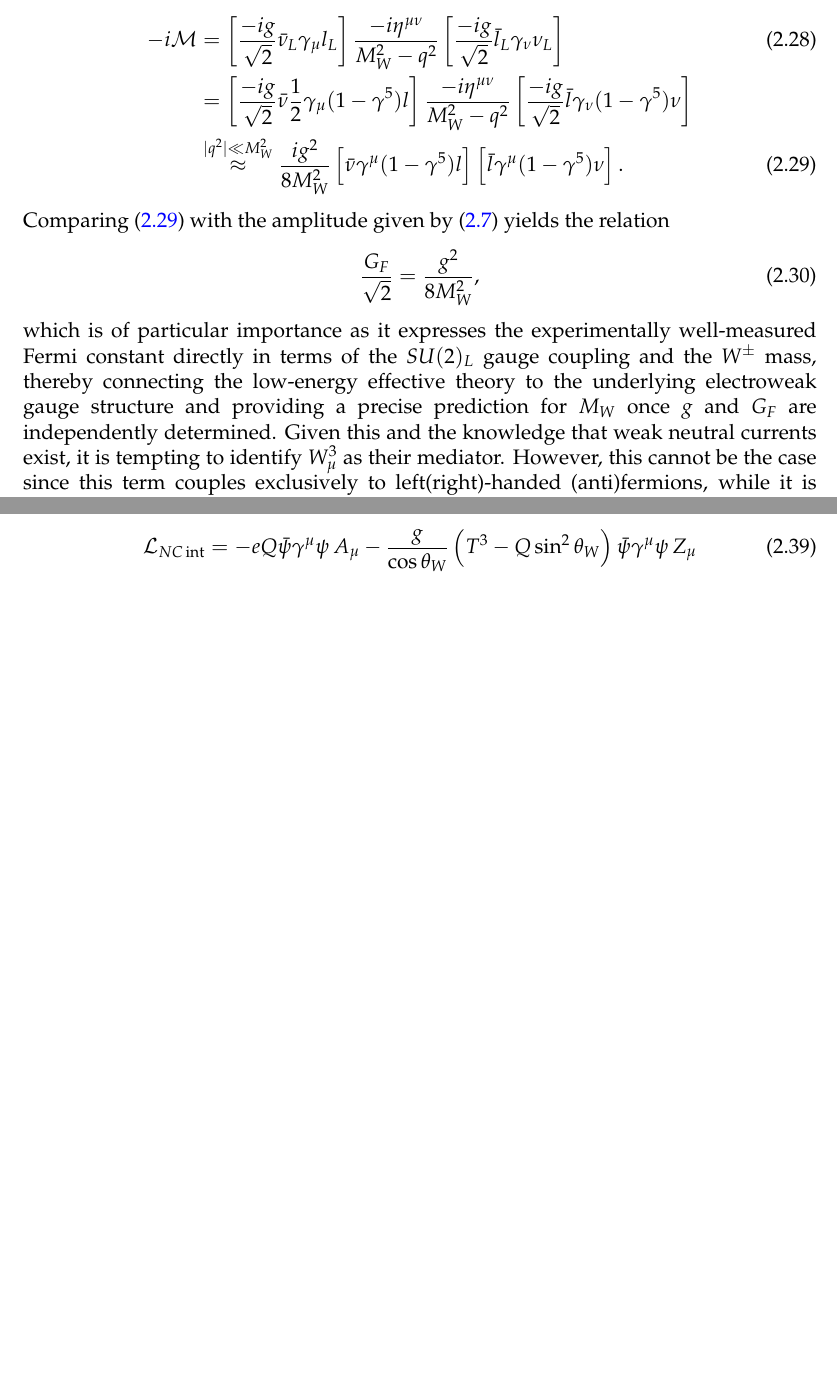
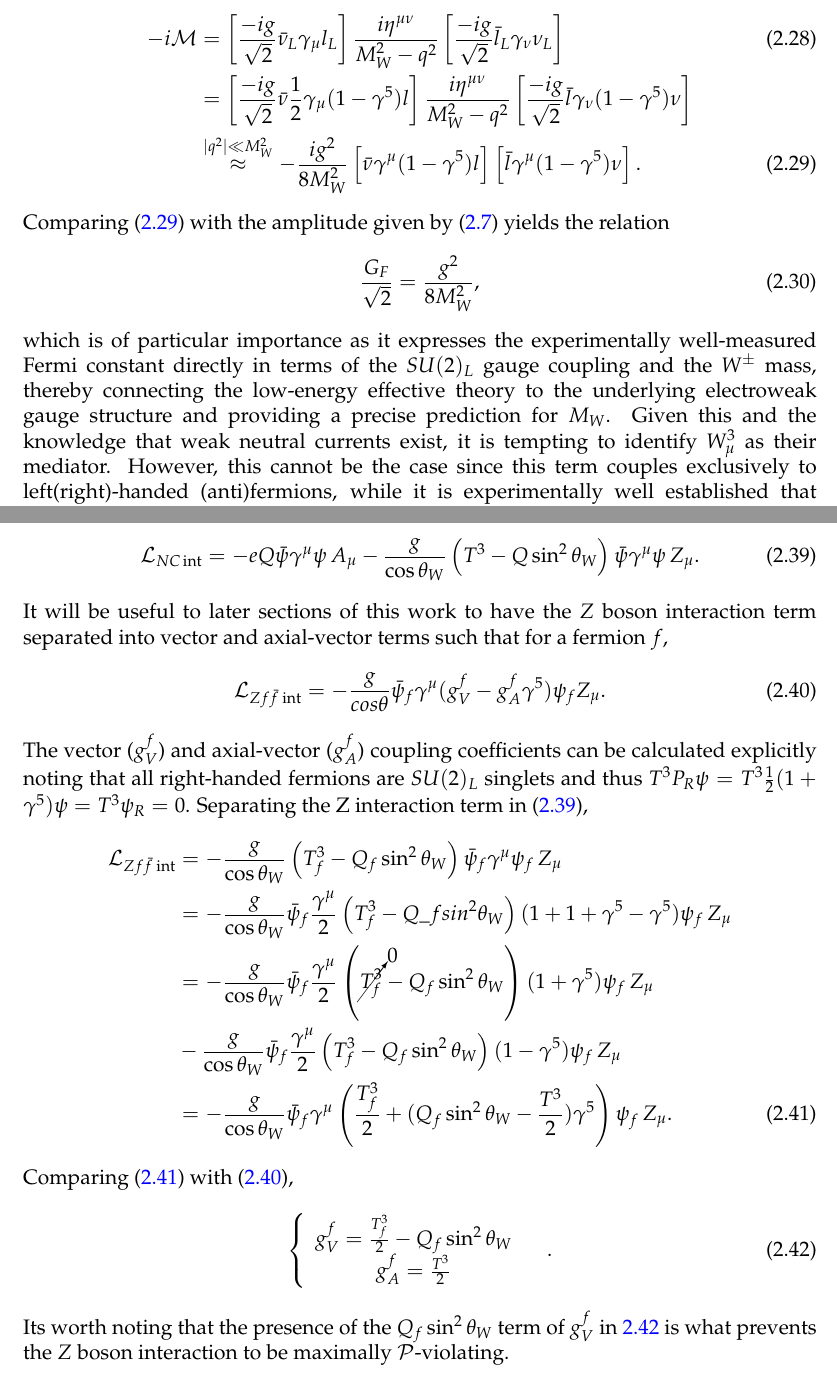
Before and after one commit to NullPost/tesismaestria, a LaTeX thesis (TFG.tex, which reads etc/pkgs.tex, sections/Cap1.tex): two parts of pages 20 and 22 of 30, joined at a grey line, cut so that both start at the same text, the shorter picture padded with empty space. Compiled offline with pdfLaTeX.

Commit message:
chap1 final

```diff
--- a/etc/pkgs.tex
+++ b/etc/pkgs.tex
@@ -35,3 +35,4 @@
 \usepackage{tocbasic}  % Estilos de la TOC
 \usepackage{tikz}
 \usepackage{tikz-feynman}
+\usepackage{cancel}
--- a/sections/Cap1.tex
+++ b/sections/Cap1.tex
@@ -226,13 +225,13 @@ Identifying that the upper right and lower left entries of the matrix in (\ref{e
 \end{equation}
 It is worth noting that the amplitude of a CC interaction computed from $\mathcal{L}_{CC\,\text{int}}$ in (\ref{eq:L_int_expanded}) in the limit $|q^2| \ll M_W^2$ reproduces the Fermi four-fermion amplitude, yielding the tree-level matching relation between $G_F$ and $g$.
 \begin{align}
--i\mathcal{M} &= \left[\frac{-ig}{\sqrt{2}}\bar{\nu}_L\gamma_\mu l_L\right]\frac{-i\eta^{\mu\nu}}{M_W^2 - q^2}\left[\frac{-ig}{\sqrt{2}}\bar{l}_L\gamma_\nu\nu_L\right] \\ \nonumber &= \left[\frac{-ig}{\sqrt{2}}\bar{\nu}\frac{1}{2}\gamma_\mu(1-\gamma^5)l\right]\frac{-i\eta^{\mu\nu}}{M_W^2 - q^2}\left[\frac{-ig}{\sqrt{2}}\bar{l}\gamma_\nu(1-\gamma^5)\nu\right] \\ \label{eq:SU2Lmatching} &\stackrel{\footnotesize|q^2|\ll M_W^2}{\approx} \frac{ig^2}{8M_W^2}\left[\bar{\nu}\gamma^\mu(1-\gamma^5)l\right]\left[\bar{l}\gamma^\mu(1-\gamma^5)\nu\right].
+-i\mathcal{M} &= \left[\frac{-ig}{\sqrt{2}}\bar{\nu}_L\gamma_\mu l_L\right]\frac{i\eta^{\mu\nu}}{M_W^2 - q^2}\left[\frac{-ig}{\sqrt{2}}\bar{l}_L\gamma_\nu\nu_L\right] \\ \nonumber &= \left[\frac{-ig}{\sqrt{2}}\bar{\nu}\frac{1}{2}\gamma_\mu(1-\gamma^5)l\right]\frac{i\eta^{\mu\nu}}{M_W^2 - q^2}\left[\frac{-ig}{\sqrt{2}}\bar{l}\gamma_\nu(1-\gamma^5)\nu\right] \\ \label{eq:SU2Lmatching} &\stackrel{\footnotesize|q^2|\ll M_W^2}{\approx} -\frac{ig^2}{8M_W^2}\left[\bar{\nu}\gamma^\mu(1-\gamma^5)l\right]\left[\bar{l}\gamma^\mu(1-\gamma^5)\nu\right].
 \end{align}
 Comparing (\ref{eq:SU2Lmatching}) with the amplitude given by (\ref{eq:VALag}) yields the relation
 \begin{equation}\label{eq:GF_matching}
 \frac{G_F}{\sqrt{2}} = \frac{g^2}{8M_W^2},
 \end{equation}
-which is of particular importance as it expresses the experimentally well-measured Fermi constant directly in terms of the $SU(2)_L$ gauge coupling and the $W^\pm$ mass, thereby connecting the low-energy effective theory to the underlying electroweak gauge structure and providing a precise prediction for $M_W$ once $g$ and $G_F$ are independently determined. Given this and the knowledge that weak neutral currents exist, it is tempting to identify $W^3_\mu$ as their mediator. However, this cannot be the case since this term couples exclusively to left(right)-handed (anti)fermions, while it is experimentally well established that weak neutral current interactions do not maximally violate $\mathcal{P}$-symmetry as charged current interactions do~\cite{Hasert1973a, Hasert1973b}. The $SU(2)_L$ symmetry is therefore too chiral to accommodate weak neutral currents, which while not $\mathcal{P}$-conserving, do not exhibit the maximal parity violation of the charged current sector. This incompatibility however points to the possibility of a more complete theory wherein the purely chiral $SU(2)_L$ generators are combined with a $\mathcal{P}$-conserving $U(1)_Y$ hypercharge gauge field, analogous to that of QED, to model the weak and electromagnetic interactions as a single unified force known as the Electroweak (EW) theory.
+which is of particular importance as it expresses the experimentally well-measured Fermi constant directly in terms of the $SU(2)_L$ gauge coupling and the $W^\pm$ mass, thereby connecting the low-energy effective theory to the underlying electroweak gauge structure and providing a precise prediction for $M_W$. Given this and the knowledge that weak neutral currents exist, it is tempting to identify $W^3_\mu$ as their mediator. However, this cannot be the case since this term couples exclusively to left(right)-handed (anti)fermions, while it is experimentally well established that weak neutral current interactions do not maximally violate $\mathcal{P}$-symmetry as charged current interactions do~\cite{Hasert1973a, Hasert1973b}. The $SU(2)_L$ symmetry is therefore too chiral to accommodate weak neutral currents, which while not $\mathcal{P}$-conserving, do not exhibit the maximal parity violation of the charged current sector. This incompatibility however points to the possibility of a more complete theory wherein the purely chiral $SU(2)_L$ generators are combined with a $\mathcal{P}$-conserving $U(1)_Y$ hypercharge gauge field, analogous to that of QED, to model the weak and electromagnetic interactions as a single unified force known as the Electroweak (EW) theory.
 \subsection{$SU(2)_L \times U(1)_Y$}
 To establish a theory coherent with the known properties of leptons, it is first necessary to fix the hypercharge ($Y$) assignments of the left-handed fermion doublet $L = \left(\begin{smallmatrix}\nu_l \\ l\end{smallmatrix}\right)_L$ and the right-handed lepton singlet $R = (l_R)$ by relating them to the known electric charges $Q$ and weak isospin eigenvalues $T^3$ via the Gell-Mann--Nishijima relation
 \begin{equation}\label{eq:Gell-Mann-Nishijima}
@@ -288,5 +287,27 @@ e = g\sin\theta_W = g'\cos\theta_W.
 \end{equation}
 Substituting (\ref{eq:Gell-Mann-Nishijima}) and (\ref{eq:coupling}) into the $Z_\mu$ coefficient of (\ref{eq:LNCintZA}) yields the $Z$ boson interaction term expressed solely in terms of $T^3$ and $Q$,
 \begin{equation}\label{eq:LNCintZA2}
-\mathcal{L}_{NC\,\text{int}} = -eQ\bar{\psi}\gamma^\mu\psi\, A_\mu - \frac{g}{\cos\theta_W}\left(T^3 - Q\sin^2\theta_W\right)\bar{\psi}\gamma^\mu\psi\, Z_\mu
+\mathcal{L}_{NC\,\text{int}} = -eQ\bar{\psi}\gamma^\mu\psi\, A_\mu - \frac{g}{\cos\theta_W}\left(T^3 - Q\sin^2\theta_W\right)\bar{\psi}\gamma^\mu\psi\, Z_\mu.
 \end{equation}
+It will be useful to later sections of this work to have the $Z$ boson interaction term separated into vector and axial-vector terms such that for a fermion $f$,
+\begin{equation}\label{eq:gvga}
+    \mathcal{L}_{Zf\bar{f}\text{ int}} = -\frac{g}{cos\theta}\bar{\psi}_f\gamma^\mu(g^f_{V} - g^f_{A}\gamma^5) \psi_f Z_\mu.
+\end{equation}
+The vector ($g^f_V$) and axial-vector ($g^f_A$) coupling coefficients can be calculated explicitly noting that all right-handed fermions are $SU(2)_L$ singlets and thus $T^3P_R \psi = T^3\frac{1}{2}(1+\gamma^5)\psi = T^3\psi_R = 0$. Separating the Z interaction term in (\ref{eq:LNCintZA2}),
+\begin{align}\nonumber
+    \mathcal{L}_{Zf\bar{f}\text{ int}} &= - \frac{g}{\cos\theta_W}\left(T^3_f - Q_f\sin^2\theta_W\right)\bar{\psi}_f\gamma^\mu\psi_f\, Z_\mu\\\nonumber
+    &= - \frac{g}{\cos\theta_W}\bar{\psi}_f\frac{\gamma^\mu}{2}\left(T^3_f - Q\_fsin^2\theta_W\right)(1+1+\gamma^5-\gamma^5)\psi_f\, Z_\mu\\\nonumber
+    &= - \frac{g}{\cos\theta_W}\bar{\psi}_f\frac{\gamma^\mu}{2}\left(\cancelto{0}{T^3_f} - Q_f\sin^2\theta_W\right)(1+\gamma^5)\psi_f\, Z_\mu\\\nonumber
+    & - \frac{g}{\cos\theta_W}\bar{\psi}_f\frac{\gamma^\mu}{2}\left(T^3_f - Q_f\sin^2\theta_W\right)(1-\gamma^5)\psi_f\, Z_\mu\\ \label{eq:gvga2}
+    &= - \frac{g}{\cos\theta_W}\bar{\psi}_f\gamma^\mu\left(\frac{T^3_f}{2} + (Q_f\sin^2 \theta_W - \frac{T^3}{2}) \gamma^5\right)\psi_f\, Z_\mu.
+\end{align}
+Comparing (\ref{eq:gvga2}) with (\ref{eq:gvga}),
+\begin{equation}\label{eq:gvandga}
+    \begin{cases}
+    \begin{array}{c}
+    g_{V}^{f}=\frac{T_{f}^{3}}{2}-Q_{f}\sin^{2}\theta_{W}\\
+    g_{A}^{f}=\frac{T^{3}}{2}
+    \end{array}
+    \end{cases}.
+\end{equation}
+Its worth noting that the presence of the $Q_{f}\sin^{2}\theta_{W}$ term of $g^f_V$ in \ref{eq:gvandga} is what prevents the $Z$ boson interaction to be maximally $\mathcal{P}$-violating.
```
Also changed, not shown: TFG.pdf, sections/Cap1.tex (7 more changed lines), 2 other files.
